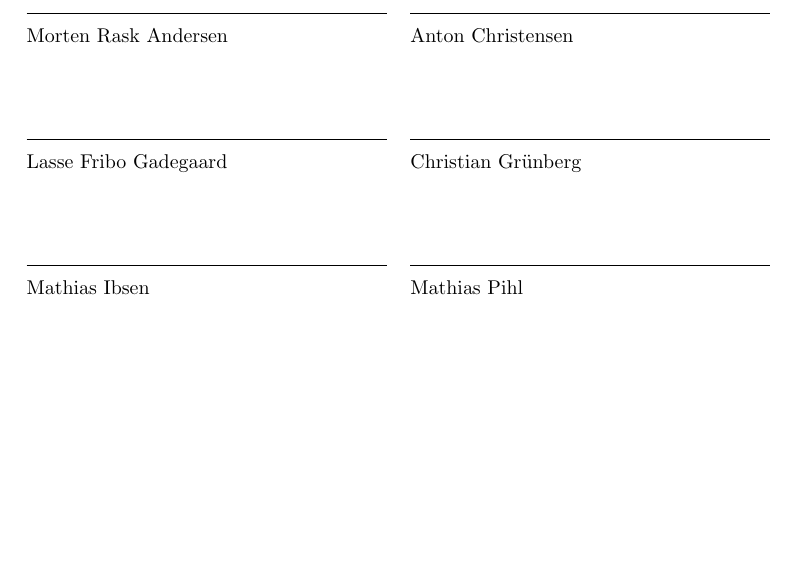
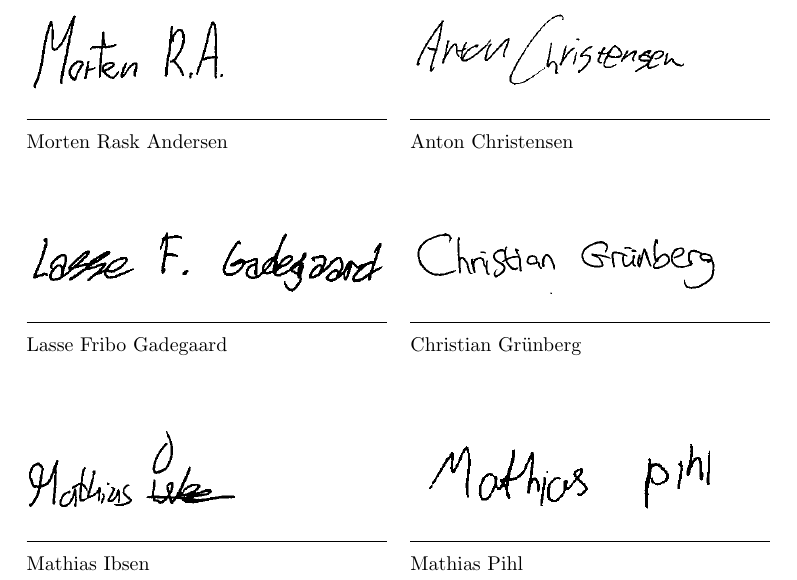
Before and after one commit to AAUSoftwareStudentGroup/P1-Raytracing, a LaTeX document (problem/main.tex, which reads problem/sections/underskrifter.tex): part of page 3 of 78, cut so that both start at the same text, the shorter picture padded with empty space. Compiled offline with pdfLaTeX.

Commit message:
Tilføjer underskrifter

```diff
--- a/problem/sections/underskrifter.tex
+++ b/problem/sections/underskrifter.tex
@@ -1,9 +1,12 @@
 \thispagestyle{empty}
 \noindent\begin{tabular}{ll}
+\includegraphics[height=1.5cm]{awesome} & \includegraphics[height=1.5cm]{a} \\
 \makebox[2.5in]{\hrulefill} & \makebox[2.5in]{\hrulefill}\\
 Morten Rask Andersen & Anton Christensen\\[8ex]
+\includegraphics[height=1.2cm]{las} & \includegraphics[height=1.2cm]{chr} \\
 \makebox[2.5in]{\hrulefill} & \makebox[2.5in]{\hrulefill}\\
 Lasse Fribo Gadegaard & Christian Grünberg\\[8ex]
+\includegraphics[height=1.5cm]{ibbe} & \includegraphics[height=1.4cm]{pihl} \\
 \makebox[2.5in]{\hrulefill} & \makebox[2.5in]{\hrulefill}\\
 Mathias Ibsen & Mathias Pihl\\[8ex]
 \end{tabular}
```
Also changed, not shown: problem/graphics/a.png (added), problem/graphics/awesome.png (added), problem/graphics/chr.png (added), problem/graphics/ibbe.png (added), problem/graphics/las.png (added), problem/graphics/pihl.png (added).
